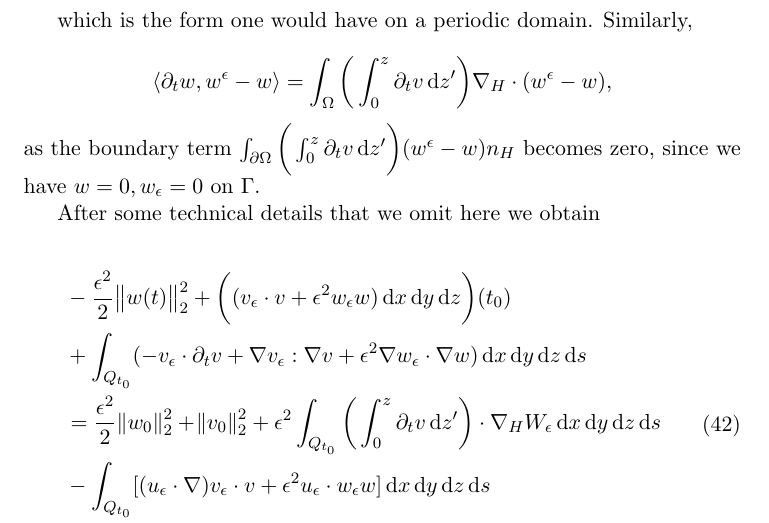
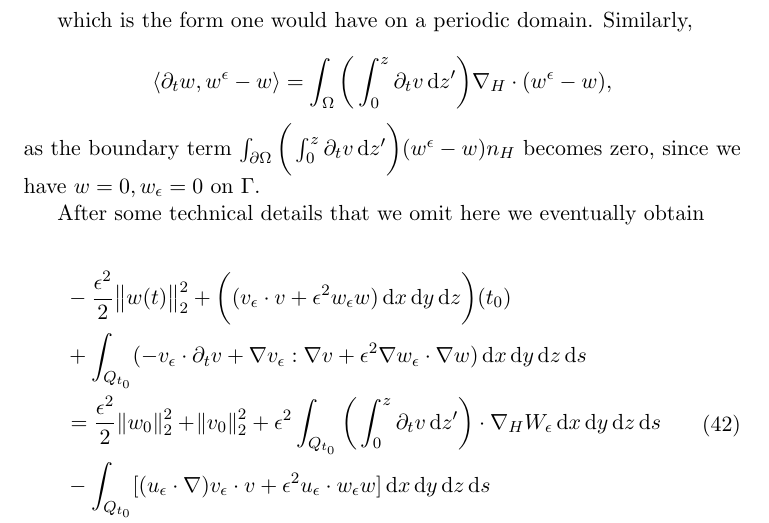
Before and after one commit to msjuhasznora/mathsgitrepo, a LaTeX paper (third/downwind_matching-part1-weak_conv/downwind-matching-part1-weak-conv.tex): part of page 18 of 23, cut so that both start at the same text. Compiled offline with pdfLaTeX.

Commit message:
verifying the proposition, small fix

```diff
--- a/third/downwind_matching-part1-weak_conv/downwind-matching-part1-weak-conv.tex
+++ b/third/downwind_matching-part1-weak_conv/downwind-matching-part1-weak-conv.tex
@@ -529,7 +529,7 @@ which is the form one would have on a periodic domain. Similarly,
 
 $$ \langle \partial_t w, w^\epsilon - w \rangle = \int_\Omega \bigg ( \int_0^z \partial_t v \diff z' \bigg) \nabla_H \cdot (w^\epsilon - w),$$ as the boundary term $\int_{\partial \Omega} \bigg ( \int_0^z \partial_t v \diff z' \bigg ) (w^\epsilon - w) n_H$ becomes zero, since we have $w = 0, w_\epsilon = 0$ on $\Gamma.$
 
-After some technical details that we omit here we obtain
+After some technical details that we omit here we eventually obtain
 
 \begin{equation}
   \begin{split}
```
